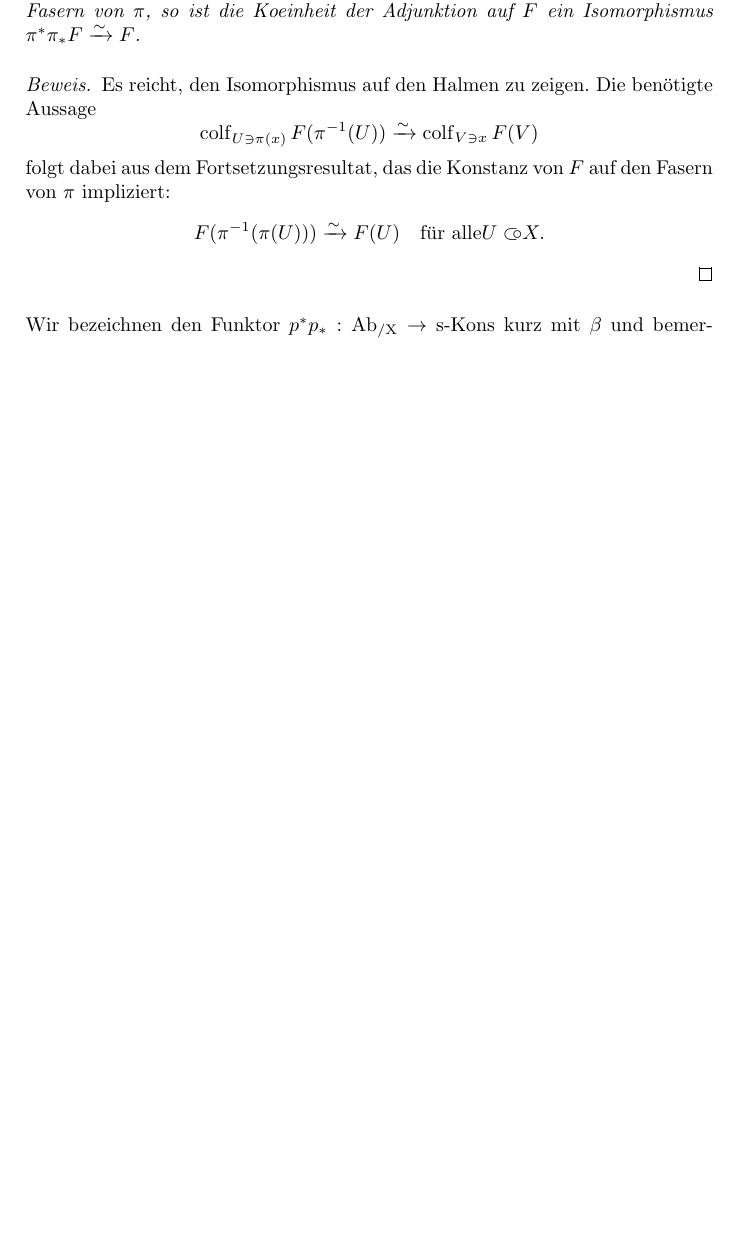
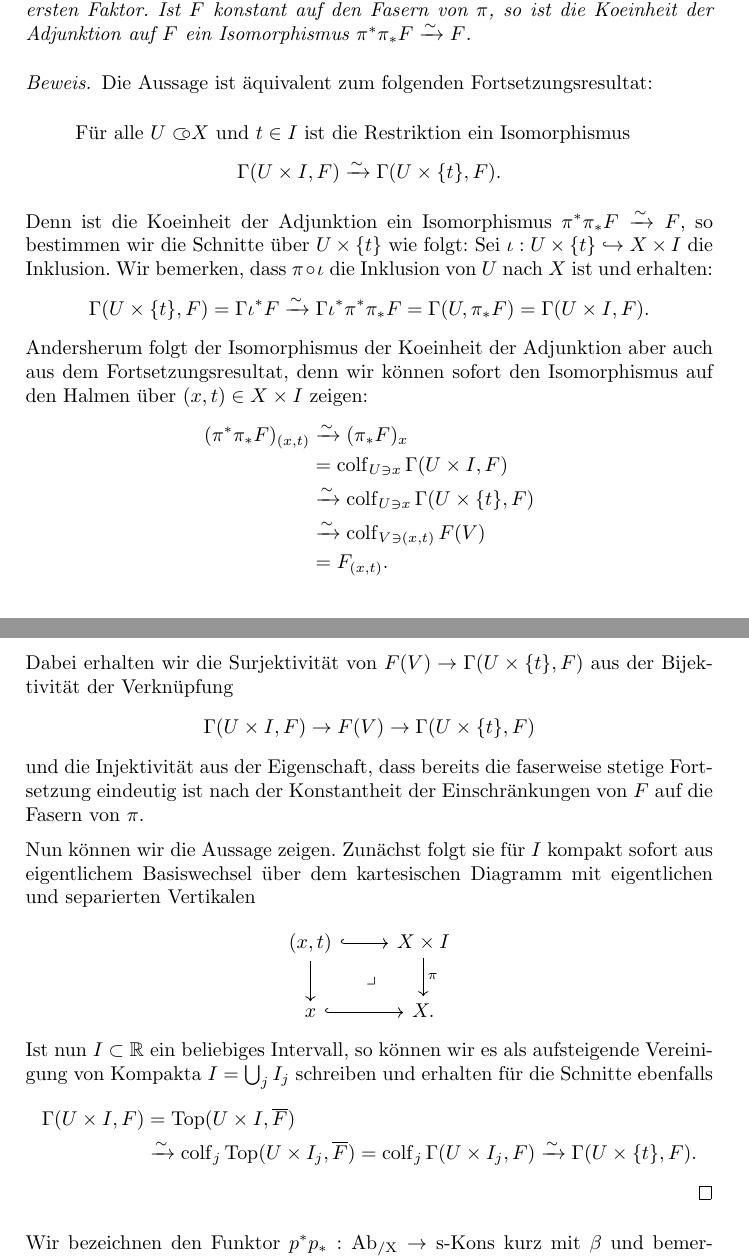
Before and after one commit to faabian/simp-sheaves, a LaTeX document (ch02.tex): part of page 3 of 5 before the commit and two parts of pages 3 and 4 of 5 after it, the two joined at a grey line, cut so that both start at the same text, the shorter picture padded with empty space. The pictures show the PDF file ch02.pdf that the author committed with the source.

Commit message:
Finish wCons proof. Yiha!!

```diff
--- a/ch02.tex
+++ b/ch02.tex
@@ -145,0 +145 @@ $|\K|$-konstruierbarer Garben:
+      \iso h^* F$. Bezeichne $\iota_t: U(\sigma) \xhookrightarrow{}
@@ -180,7 +183,63 @@ Wir tragen die benötigten Lemmata nach.
   ein Isomorphismus $\pi^* \pi_* F \iso F$.
 \end{lemma}
 \begin{proof}
+  Die Aussage ist äquivalent zum folgenden Fortsetzungsresultat:
 
+  \begin{quote}
+    Für alle $U \open X$ und $t \in I$ ist die Restriktion ein
+    Isomorphismus
+    \[ \Gamma(U \times I, F) \iso \Gamma(U \times \{t\}, F). \]
+  \end{quote}
+
+  Denn ist die Koeinheit der Adjunktion ein Isomorphismus $\pi^* \pi_*
+  F \iso F$, so bestimmen wir die Schnitte über $U \times \{t\}$ wie
+  folgt: Sei $\iota: U \times \{t\} \inj X \times I$ die Inklusion. Wir
+  bemerken, dass $\pi \circ \iota$ die Inklusion von $U$ nach $X$ ist
+  und erhalten:
+  \[ \Gamma(U \times \{t\}, F)
+      = \Gamma \iota^* F
+      \iso \Gamma \iota^* \pi^* \pi_* F
+      = \Gamma(U, \pi_* F)
+      = \Gamma(U \times I, F). \]
+  Andersherum folgt der Isomorphismus der Koeinheit der Adjunktion
+  aber auch aus dem Fortsetzungsresultat, denn wir können sofort den
+  Isomorphismus auf den Halmen über $(x, t) \in X \times I$ zeigen:
+  \begin{align*}
+    (\pi^* \pi_* F)_{(x,t)}
+    &\iso (\pi_* F)_x \\
+    &= \colf\limits_{U \ni x} \Gamma(U \times I, F) \\
+    &\iso \colf\limits_{U \ni x} \Gamma(U \times \{t\}, F) \\
+    &\iso \colf\limits_{V \ni (x, t)} F(V) \\
+    &= F_{(x, t)}.
+  \end{align*}
+  Dabei erhalten wir die Surjektivität von
+  $F(V) \to \Gamma(U \times \{t\}, F)$ aus der Bijektivität der
+  Verknüpfung
+  \[ \Gamma(U \times I, F) \to F(V) \to \Gamma(U \times \{t\}, F) \]
+  und die Injektivität aus der Eigenschaft, dass bereits die faserweise
+  stetige Fortsetzung eindeutig ist nach der Konstantheit der
+  Einschränkungen von $F$ auf die Fasern von $\pi$.
+
+  Nun können wir die Aussage zeigen. Zunächst folgt sie für $I$
+  kompakt sofort aus eigentlichem Basiswechsel über dem kartesischen
+  Diagramm mit eigentlichen und separierten Vertikalen
+  \shorthandoff{"}
+  \[ \begin{tikzcd}
+    (x, t) \arrow[r, hook] \arrow[d] \arrow[dr, phantom, "\lrcorner"]
+    & X \times I \arrow[d, "\pi"] \\
+    x \arrow[r, hook]
+    & X.
+  \end{tikzcd} \]
+  Ist nun $I \subset \R$ ein beliebiges Intervall, so können wir es
+  als aufsteigende Vereinigung von Kompakta $I = \bigcup_j I_j$
+  schreiben und erhalten für die Schnitte ebenfalls
+  \begin{align*}
+    \Gamma(U \times I, F)
+     &= \Top(U \times I, \etalespace{F}) \\
+     &\iso \colf\limits_j \Top(U \times I_j, \etalespace{F})
+     = \colf\limits_j \Gamma(U \times I_j, F)
+     \iso \Gamma(U \times \{t\}, F).
+  \end{align*}
 \end{proof}
 
 Wir bezeichnen den Funktor $p^*p_*: \AbX \to \sKons$ kurz mit $\beta$
```
Also changed, not shown: header.tex (+3 -0 lines), ch02.pdf, ch02.tex (12 more changed lines).
